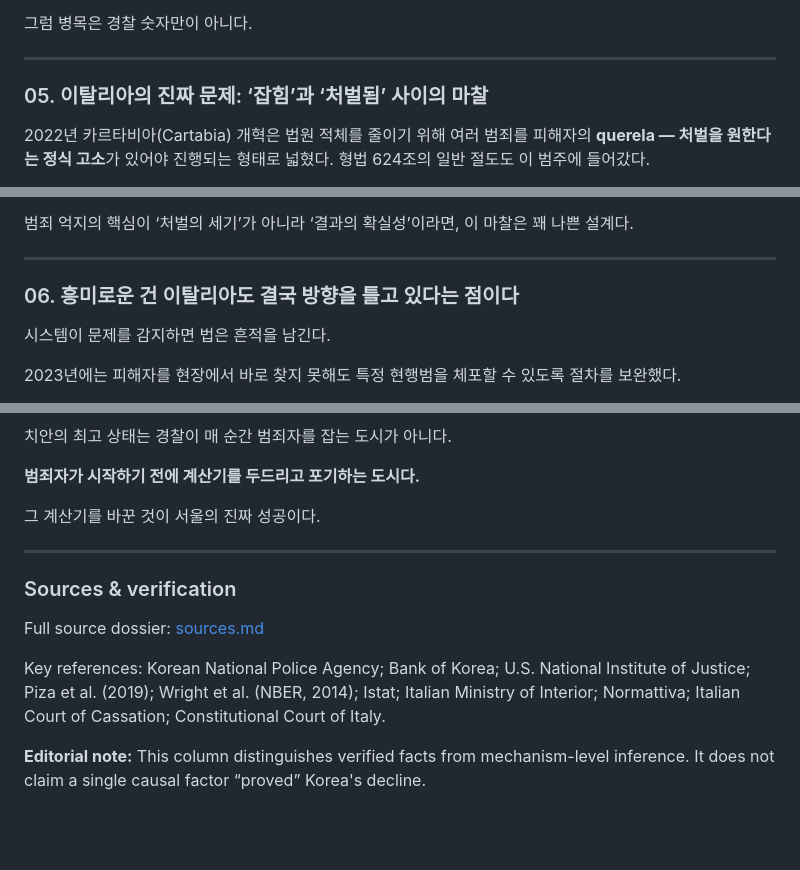
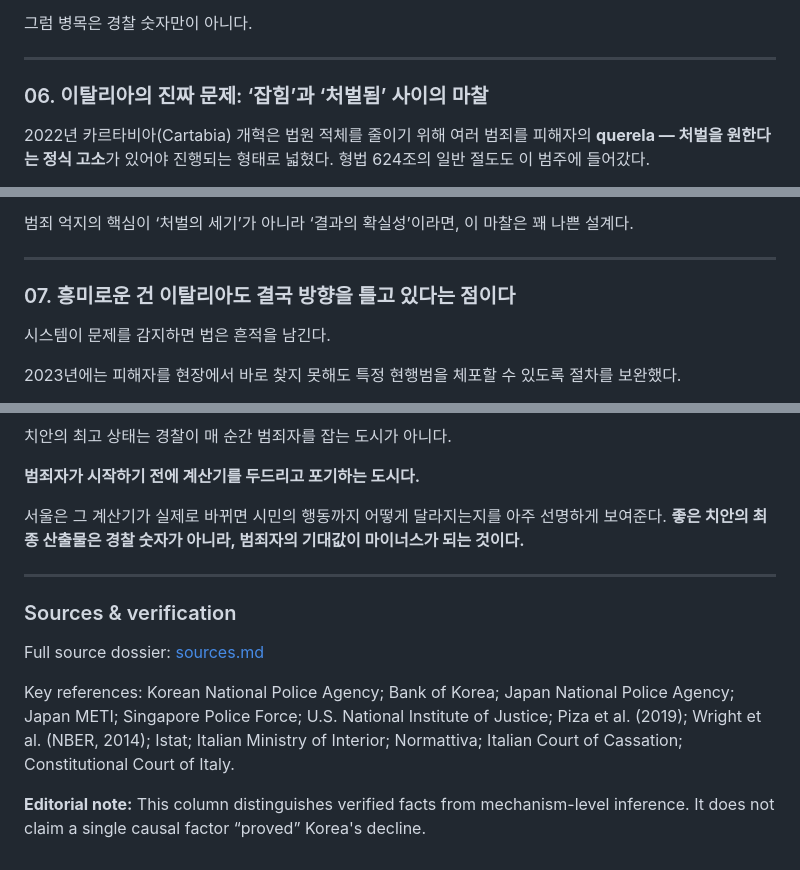
Before and after one commit to kwj8677/gpt, a Markdown page: reports/pickpocket-deterrence-2026-08-25/ko.md, 3 parts joined by grey strips. Rendered like a GitHub page; blank space fills up the shorter version.

```diff
--- a/reports/pickpocket-deterrence-2026-08-25/ko.md
+++ b/reports/pickpocket-deterrence-2026-08-25/ko.md
@@ -74,7 +74,7 @@
 
 ---
 
-### 05. 이탈리아의 진짜 문제: ‘잡힘’과 ‘처벌됨’ 사이의 마찰
+### 06. 이탈리아의 진짜 문제: ‘잡힘’과 ‘처벌됨’ 사이의 마찰
 
 2022년 카르타비아(Cartabia) 개혁은 법원 적체를 줄이기 위해 여러 범죄를 피해자의 **querela — 처벌을 원한다는 정식 고소**가 있어야 진행되는 형태로 넓혔다. 형법 624조의 일반 절도도 이 범주에 들어갔다.
 
@@ -92,7 +92,7 @@
 
 ---
 
-### 06. 흥미로운 건 이탈리아도 결국 방향을 틀고 있다는 점이다
+### 07. 흥미로운 건 이탈리아도 결국 방향을 틀고 있다는 점이다
 
 시스템이 문제를 감지하면 법은 흔적을 남긴다.
 
@@ -176,13 +180,13 @@
 
 **범죄자가 시작하기 전에 계산기를 두드리고 포기하는 도시다.**
 
-그 계산기를 바꾼 것이 서울의 진짜 성공이다.
+서울은 그 계산기가 실제로 바뀌면 시민의 행동까지 어떻게 달라지는지를 아주 선명하게 보여준다. **좋은 치안의 최종 산출물은 경찰 숫자가 아니라, 범죄자의 기대값이 마이너스가 되는 것이다.**
 
 ---
 
 ### Sources & verification
 Full source dossier: [sources.md](./sources.md)
 
-Key references: Korean National Police Agency; Bank of Korea; U.S. National Institute of Justice; Piza et al. (2019); Wright et al. (NBER, 2014); Istat; Italian Ministry of Interior; Normattiva; Italian Court of Cassation; Constitutional Court of Italy.
+Key references: Korean National Police Agency; Bank of Korea; Japan National Police Agency; Japan METI; Singapore Police Force; U.S. National Institute of Justice; Piza et al. (2019); Wright et al. (NBER, 2014); Istat; Italian Ministry of Interior; Normattiva; Italian Court of Cassation; Constitutional Court of Italy.
 
 **Editorial note:** This column distinguishes verified facts from mechanism-level inference. It does not claim a single causal factor “proved” Korea's decline.
```
Also changed, not shown: other parts of reports/pickpocket-deterrence-2026-08-25/ko.md (+13 -9 lines).
